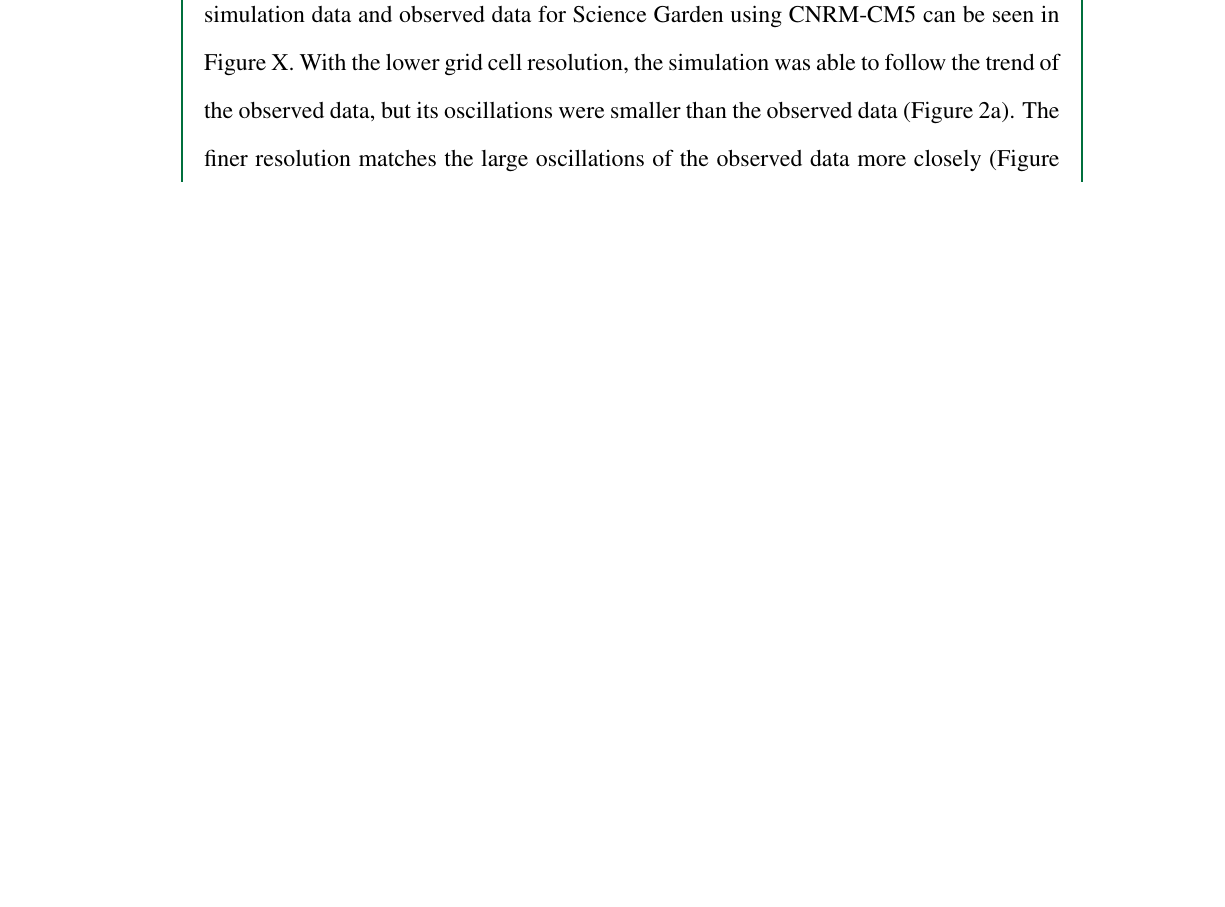
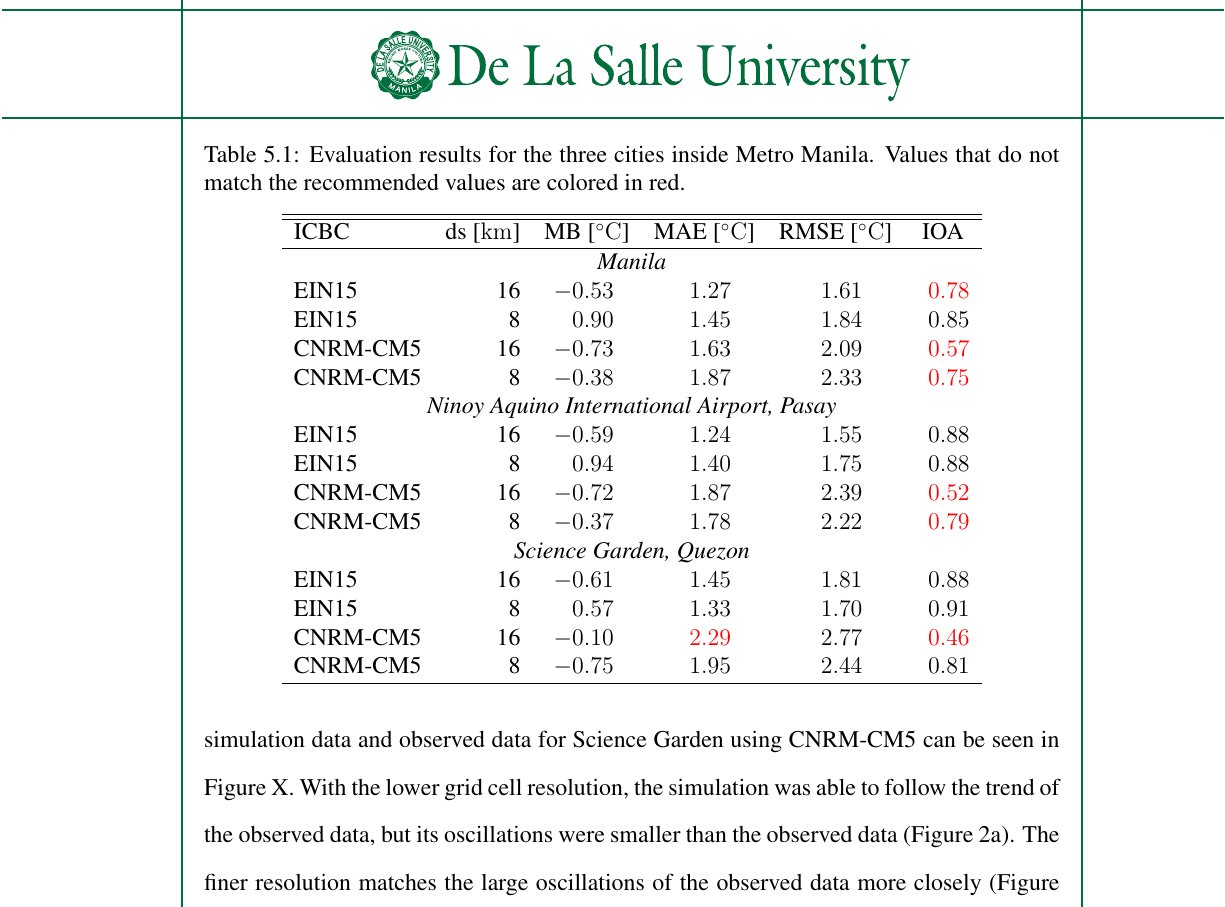
Before and after one commit to ericson-domingo-ug/thesis-latex, a LaTeX thesis (thesis.tex, which reads body/results.tex): part of page 35 of 47, cut at the place of the change, the shorter picture padded with empty space. Compiled offline with pdfLaTeX.

Commit message:
Add table of evaluation results for inside Metro Manila

```diff
--- a/body/results.tex
+++ b/body/results.tex
@@ -7,6 +7,33 @@
 		A graph of the simulation data and observed data for Science Garden using CNRM-CM5 can be seen in Figure X.
 		With the lower grid cell resolution, the simulation was able to follow the trend of the observed data, but its oscillations were smaller than the observed data (Figure 2a).
 		The finer resolution matches the large oscillations of the observed data more closely (Figure 2b).
+
+		\begin{table}[]
+			\caption{Evaluation results for the three cities inside Metro Manila. Values that do not match the recommended values are colored in red.}
+			\label{tab:results-evaluation-inside-manila}
+			\centering
+			\begin{tabular}{lrSSSS}
+				\hline \hline
+				ICBC     & \multicolumn{1}{c}{ds [\unit{km}]} & {MB [\unit{\degreeCelsius}]} & {MAE [\unit{\degreeCelsius}]}                          & {RMSE [\unit{\degreeCelsius}]} & {IOA}                               \\
+				\hline
+				\multicolumn{6}{c}{\textit{Manila}}                                                                                                  \\
+				EIN15    & 16                          & -0.53   & 1.27                              & 1.61      & \color{red} 0.78 \\
+				EIN15    & 8                           & 0.90    & 1.45                              & 1.84      & 0.85                              \\
+				CNRM-CM5 & 16                          & -0.73   & 1.63                              & 2.09      & \color{red}0.57 \\
+				CNRM-CM5 & 8                           & -0.38   & 1.87                              & 2.33      & \color{red}0.75 \\
+				\multicolumn{6}{c}{\textit{Ninoy Aquino International Airport, Pasay}}                                                               \\
+				EIN15    & 16                          & -0.59   & 1.24                              & 1.55      & 0.88                              \\
+				EIN15    & 8                           & 0.94    & 1.40                              & 1.75      & 0.88                              \\
+				CNRM-CM5 & 16                          & -0.72   & 1.87                              & 2.39      & \color{red} 0.52 \\
+				CNRM-CM5 & 8                           & -0.37   & 1.78                              & 2.22      & \color{red} 0.79 \\
+				\multicolumn{6}{c}{\textit{Science Garden, Quezon}}                                                                                  \\
+				EIN15    & 16                          & -0.61   & 1.45                              & 1.81      & 0.88                              \\
+				EIN15    & 8                           & 0.57    & 1.33                              & 1.70      & 0.91                              \\
+				CNRM-CM5 & 16                          & -0.10   & \color{red} 2.29 & 2.77      & \color{red} 0.46 \\
+				CNRM-CM5 & 8                           & -0.75   & 1.95                              & 2.44      & 0.81  \\
+				\hline
+			\end{tabular}
+		\end{table}
 
 		Table X shows the evaluation results for the three stations outside of Metro Manila: Baguio, Clark, and Cubi Point.
 		For Baguio, both CNRM-CM5 runs and the EIN15 run with 16 km resolution showed poor results.
```
